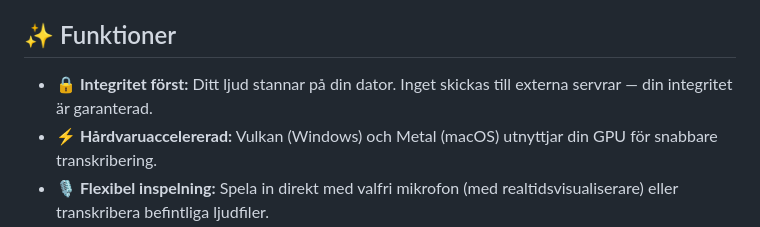
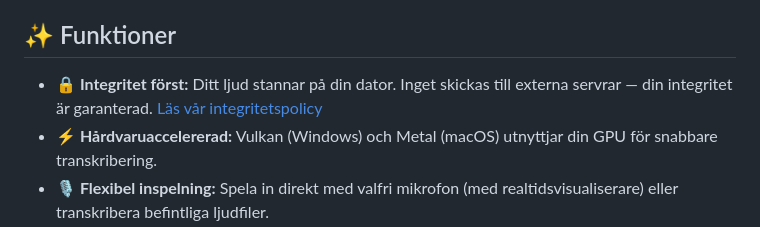
Before and after one commit to mrswedish/transcrptr, a Markdown page: README.md, the part around the change. Rendered like a GitHub page.

```diff
--- a/README.md
+++ b/README.md
@@ -15,7 +15,7 @@ Tack vare denna träning är modellen ovanligt träffsäker på svenska — den
 📰 [Läs mer om KB-whisper på Kungliga bibliotekets hemsida](https://www.kb.se/om-oss/nyheter/nyhetsarkiv/2025-02-20-valtranad-ai-modell-forvandlar-tal-till-text.html)
 
 ## ✨ Funktioner
-- **🔒 Integritet först:** Ditt ljud stannar på din dator. Inget skickas till externa servrar — din integritet är garanterad.
+- **🔒 Integritet först:** Ditt ljud stannar på din dator. Inget skickas till externa servrar — din integritet är garanterad. [Läs vår integritetspolicy](PRIVACY.md)
 - **⚡ Hårdvaruaccelererad:** Vulkan (Windows) och Metal (macOS) utnyttjar din GPU för snabbare transkribering.
 - **🎙️ Flexibel inspelning:** Spela in direkt med valfri mikrofon (med realtidsvisualiserare) eller transkribera befintliga ljudfiler.
 - **⏸️ Pausa inspelning:** Pausa och återuppta inspelningen för kortare avbrott — fikapaus, teknisk paus, eller samtal som inte ska vara med i transkriberingen. Varje del tidsstämplas automatiskt.
```
Also changed, not shown: PRIVACY.md (added, +52 -0 lines).
